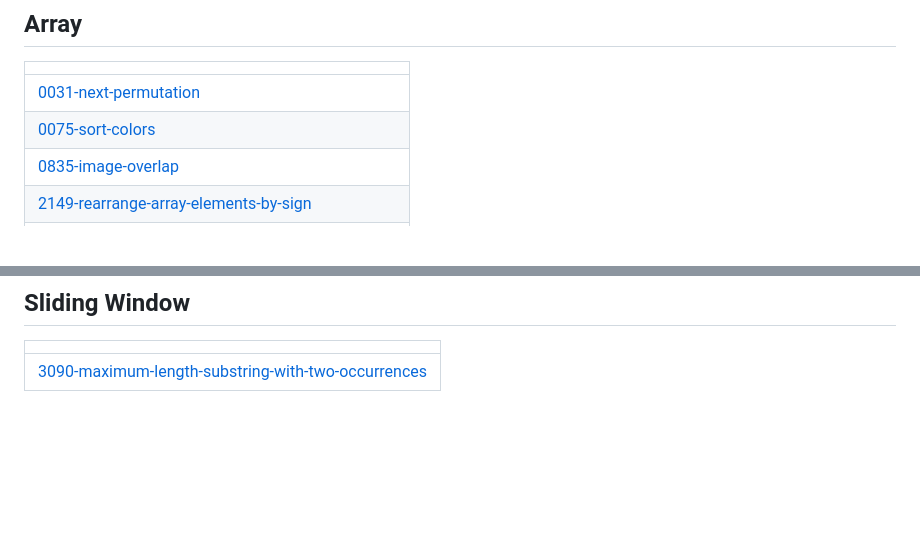
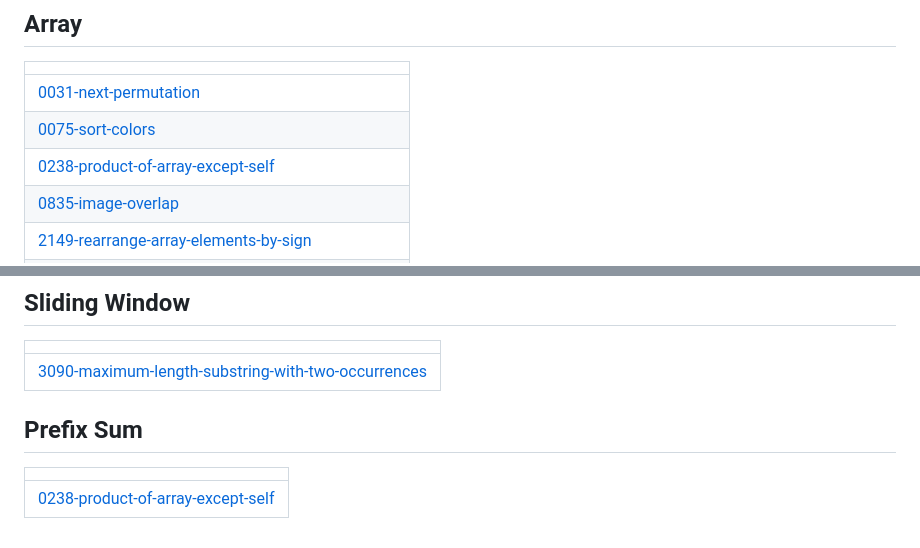
Before and after one commit to Piyushsaxena123/Questions, a Markdown page: README.md, 2 parts joined by grey strips. Drawn GitHub-style; blank space fills up the shorter version.

Commit message:
Update README - Topic Tags

```diff
--- a/README.md
+++ b/README.md
@@ -32,6 +32,7 @@ A collection of LeetCode questions to ace the coding interview! - Created using
 | ------- |
 | [0031-next-permutation](https://github.com/Piyushsaxena123/Questions/tree/master/0031-next-permutation) |
 | [0075-sort-colors](https://github.com/Piyushsaxena123/Questions/tree/master/0075-sort-colors) |
+| [0238-product-of-array-except-self](https://github.com/Piyushsaxena123/Questions/tree/master/0238-product-of-array-except-self) |
 | [0835-image-overlap](https://github.com/Piyushsaxena123/Questions/tree/master/0835-image-overlap) |
 | [2149-rearrange-array-elements-by-sign](https://github.com/Piyushsaxena123/Questions/tree/master/2149-rearrange-array-elements-by-sign) |
 | [3414-maximum-score-of-non-overlapping-intervals](https://github.com/Piyushsaxena123/Questions/tree/master/3414-maximum-score-of-non-overlapping-intervals) |
@@ -76,4 +77,8 @@ A collection of LeetCode questions to ace the coding interview! - Created using
 |  |
 | ------- |
 | [3090-maximum-length-substring-with-two-occurrences](https://github.com/Piyushsaxena123/Questions/tree/master/3090-maximum-length-substring-with-two-occurrences) |
+## Prefix Sum
+|  |
+| ------- |
+| [0238-product-of-array-except-self](https://github.com/Piyushsaxena123/Questions/tree/master/0238-product-of-array-except-self) |
 <!---LeetCode Topics End-->
```
